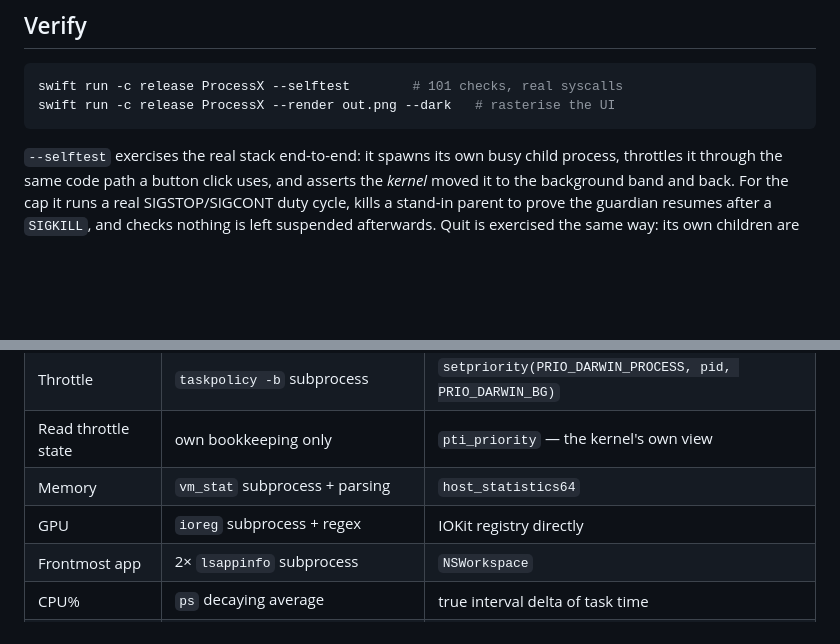
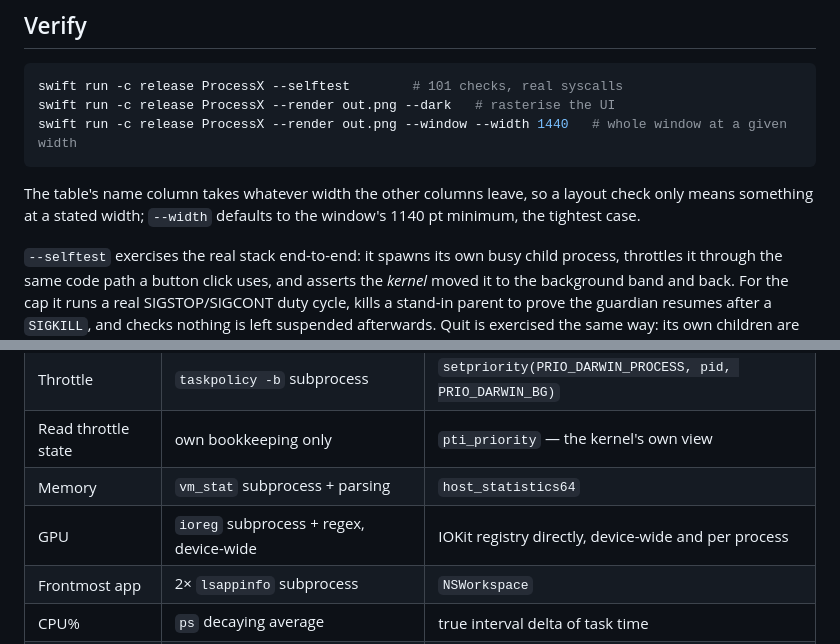
Before and after one commit to avantigroupai/ProcessX, a Markdown page: swift/README.md, 2 parts joined by grey strips. GitHub-like rendering; blank space fills up the shorter version.

````diff
--- a/swift/README.md
+++ b/swift/README.md
@@ -74,7 +74,12 @@ the Trash (settings live in `defaults delete dev.honato.processx`).
 ```sh
 swift run -c release ProcessX --selftest        # 101 checks, real syscalls
 swift run -c release ProcessX --render out.png --dark   # rasterise the UI
+swift run -c release ProcessX --render out.png --window --width 1440   # whole window at a given width
 ```
+
+The table's name column takes whatever width the other columns leave, so a
+layout check only means something at a stated width; `--width` defaults to the
+window's 1140 pt minimum, the tightest case.
 
 `--selftest` exercises the real stack end-to-end: it spawns its own busy child
 process, throttles it through the same code path a button click uses, and asserts
@@ -101,7 +106,7 @@ resume — are load-independent and always assert.
 | Throttle | `taskpolicy -b` subprocess | `setpriority(PRIO_DARWIN_PROCESS, pid, PRIO_DARWIN_BG)` |
 | Read throttle state | own bookkeeping only | `pti_priority` — the kernel's own view |
 | Memory | `vm_stat` subprocess + parsing | `host_statistics64` |
-| GPU | `ioreg` subprocess + regex | IOKit registry directly |
+| GPU | `ioreg` subprocess + regex, device-wide | IOKit registry directly, device-wide and per process |
 | Frontmost app | 2× `lsappinfo` subprocess | `NSWorkspace` |
 | CPU% | `ps` decaying average | true interval delta of task time |
 | Cost | ~8 subprocesses every 2s | 0 subprocesses |
````
Also changed, not shown: README.md (+8 -4 lines).
